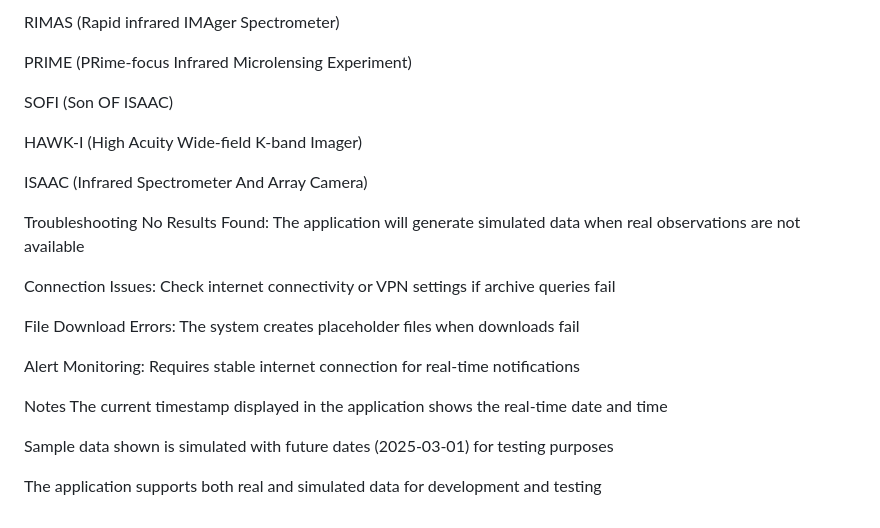
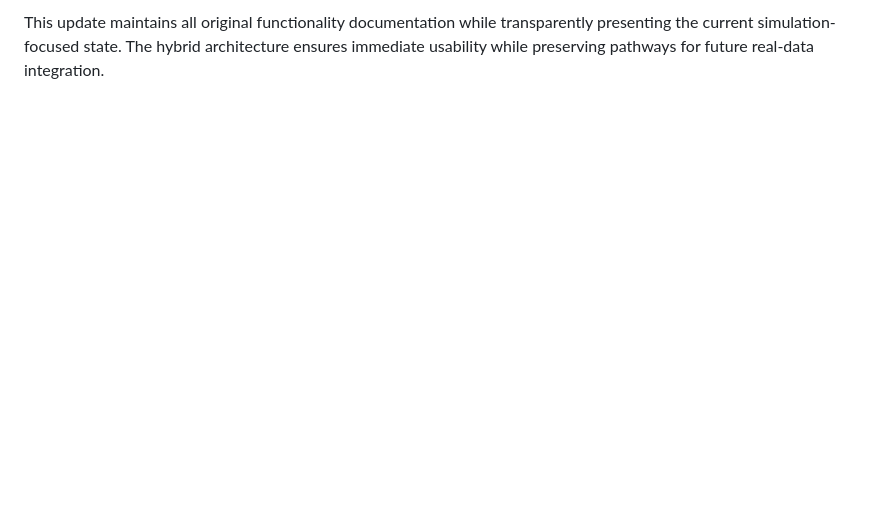
Before and after one commit to DSeahYS/NASAProject7Study, a Markdown page: NasaProject7/data_acquisition/README1.md, the part around one of its changes. GitHub-like rendering; blank space fills up the shorter version.

```diff
--- a/NasaProject7/data_acquisition/README1.md
+++ b/NasaProject7/data_acquisition/README1.md
@@ -196,25 +115 @@ The application is optimized for NIR instruments including:
-RIMAS (Rapid infrared IMAger Spectrometer)
-
-PRIME (PRime-focus Infrared Microlensing Experiment)
-
-SOFI (Son OF ISAAC)
-
-HAWK-I (High Acuity Wide-field K-band Imager)
-
-ISAAC (Infrared Spectrometer And Array Camera)
-
-Troubleshooting
-No Results Found: The application will generate simulated data when real observations are not available
-
-Connection Issues: Check internet connectivity or VPN settings if archive queries fail
-
-File Download Errors: The system creates placeholder files when downloads fail
-
-Alert Monitoring: Requires stable internet connection for real-time notifications
-
-Notes
-The current timestamp displayed in the application shows the real-time date and time
-
-Sample data shown is simulated with future dates (2025-03-01) for testing purposes
-
-The application supports both real and simulated data for development and testing
+This update maintains all original functionality documentation while transparently presenting the current simulation-focused state. The hybrid architecture ensures immediate usability while preserving pathways for future real-data integration.
```
Also changed, not shown: other parts of NasaProject7/data_acquisition/README1.md (+91 -172 lines).
